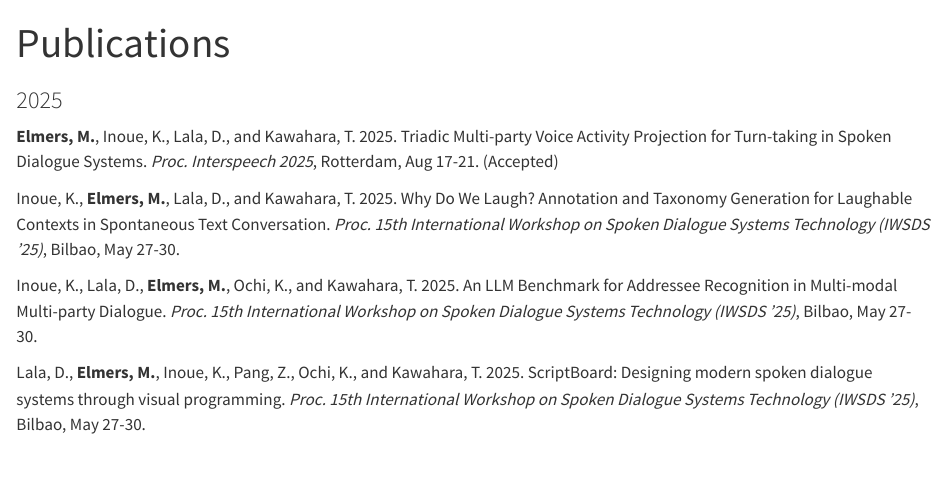
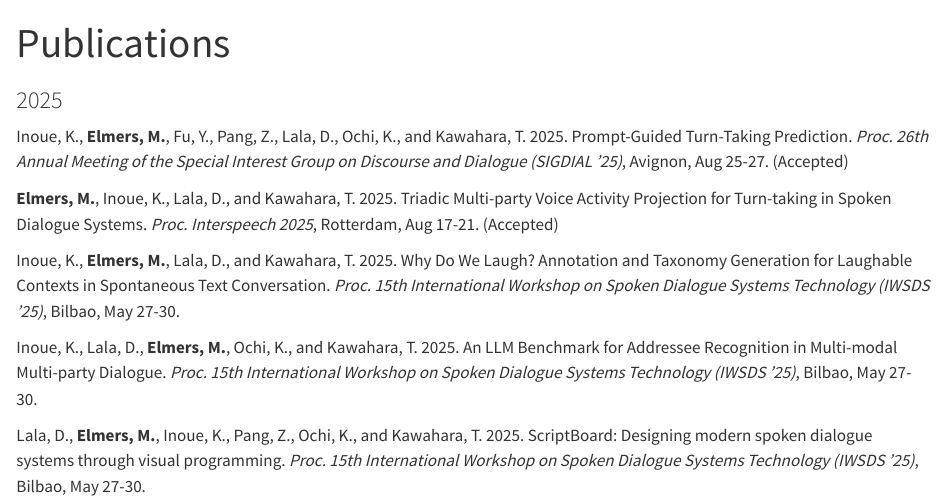
Before and after one commit to MikeyElmers/mikeyelmers.github.io, a Quarto document (publications.qmd): the page in a window 1100 px wide, from its top. Rendered offline with R 4.5, knitr and Pandoc in place of Quarto, with nearby package versions.

Commit message:
update publications

```diff
--- a/publications.qmd
+++ b/publications.qmd
@@ -3,6 +3,8 @@ title: "Publications"
 ---
 
 ### 2025
+Inoue, K., **Elmers, M.**, Fu, Y., Pang, Z., Lala, D., Ochi, K., and Kawahara, T. 2025. Prompt-Guided Turn-Taking Prediction. *Proc. 26th Annual Meeting of the Special Interest Group on Discourse and Dialogue (SIGDIAL '25)*, Avignon, Aug 25-27. (Accepted)
+
 **Elmers, M.**, Inoue, K., Lala, D., and Kawahara, T. 2025. Triadic Multi-party Voice Activity Projection for Turn-taking in Spoken Dialogue Systems. *Proc. Interspeech 2025*, Rotterdam, Aug 17-21. (Accepted)
 
 Inoue, K., **Elmers, M.**, Lala, D., and Kawahara, T. 2025. Why Do We Laugh? Annotation and Taxonomy Generation for Laughable Contexts in Spontaneous Text Conversation. *Proc. 15th International Workshop on Spoken Dialogue Systems Technology (IWSDS '25)*, Bilbao, May 27-30.
```
Also changed, not shown: docs/search.json, 1 other file.
